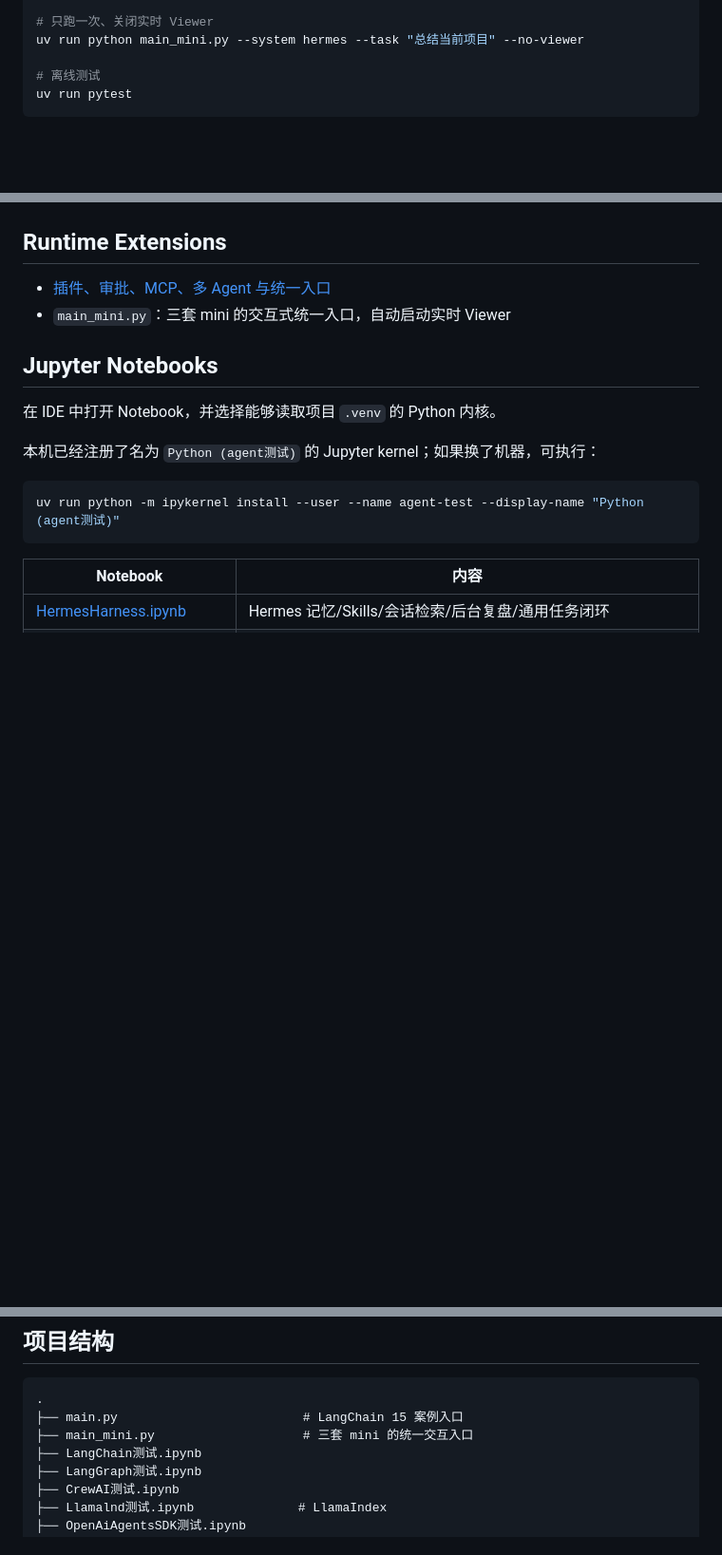
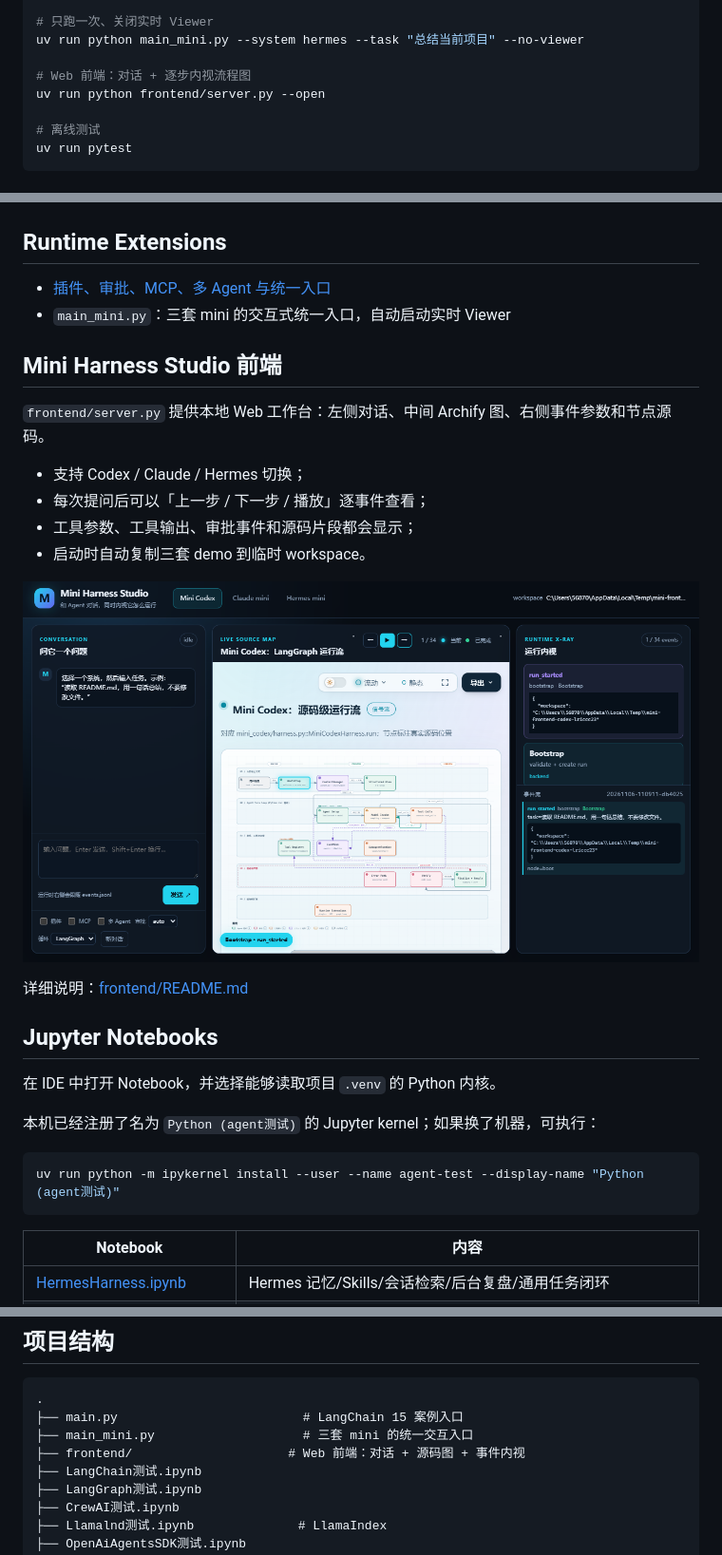
Before and after one commit to kamisama0002/agent-test, a Markdown page: README.md, 3 parts joined by grey strips. Shown at 95% size. Drawn GitHub-style; pictures changed too: frontend/preview.png (added); blank space fills up the shorter version.

Commit message:
Add step-through Mini Harness Studio web frontend

```diff
--- a/README.md
+++ b/README.md
@@ -55,6 +55,9 @@ uv run python main_mini.py --system hermes
 
 # 只跑一次、关闭实时 Viewer
 uv run python main_mini.py --system hermes --task "总结当前项目" --no-viewer
+
+# Web 前端：对话 + 逐步内视流程图
+uv run python frontend/server.py --open
 
 # 离线测试
 uv run pytest
@@ -227,6 +230,19 @@ uv run python docs/system-maps/live_viewer.py --system hermes_harness `
 - [插件、审批、MCP、多 Agent 与统一入口](docs/runtime-extensions.md)
 - `main_mini.py`：三套 mini 的交互式统一入口，自动启动实时 Viewer
 
+## Mini Harness Studio 前端
+
+`frontend/server.py` 提供本地 Web 工作台：左侧对话、中间 Archify 图、右侧事件参数和节点源码。
+
+- 支持 Codex / Claude / Hermes 切换；
+- 每次提问后可以「上一步 / 下一步 / 播放」逐事件查看；
+- 工具参数、工具输出、审批事件和源码片段都会显示；
+- 启动时自动复制三套 demo 到临时 workspace。
+
+![Mini Harness Studio](frontend/preview.png)
+
+详细说明：[frontend/README.md](frontend/README.md)
+
 ## Jupyter Notebooks
 
 在 IDE 中打开 Notebook，并选择能够读取项目 `.venv` 的 Python 内核。
@@ -273,6 +289,7 @@ BAILIAN_EMBEDDING_MODEL=
 .
 ├── main.py                         # LangChain 15 案例入口
 ├── main_mini.py                    # 三套 mini 的统一交互入口
+├── frontend/                     # Web 前端：对话 + 源码图 + 事件内视
 ├── LangChain测试.ipynb
 ├── LangGraph测试.ipynb
 ├── CrewAI测试.ipynb
```
Also changed, not shown: frontend/README.md (added, +88 -0 lines), 7 other files.
